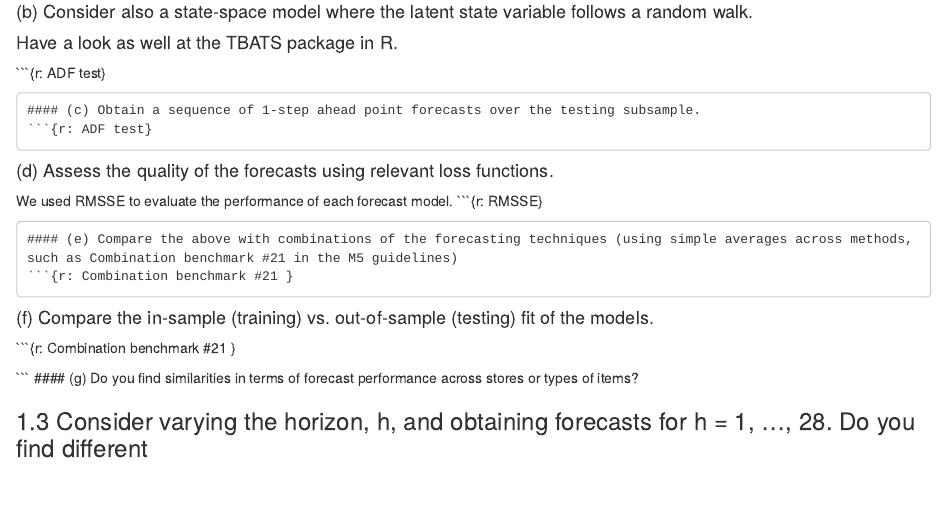
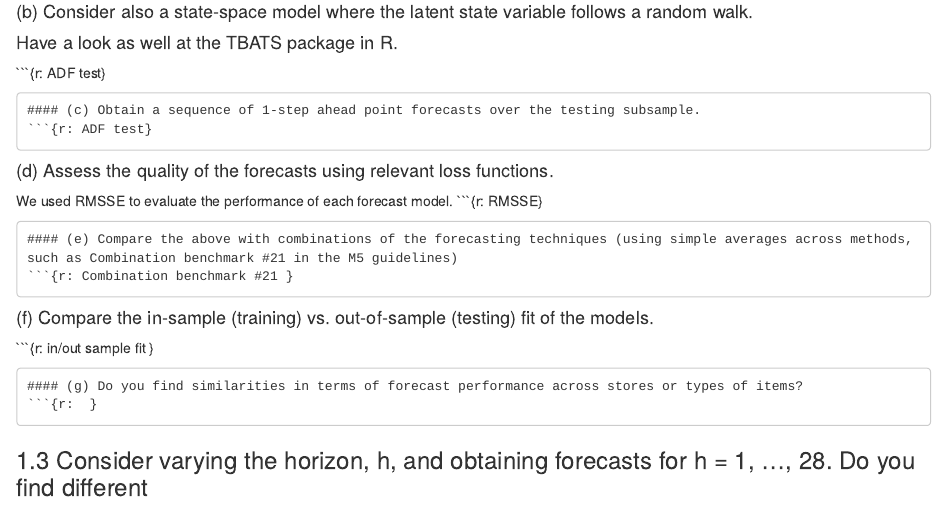
Before and after one commit to RalphNHuang/Forecasting-Group-Assignment, an R Markdown document (Forecasting_Group_Project_Huang_Chen_Ma_Kang.Rmd): the page in a window 1100 px wide, from 570 px down. Rendered offline with R 4.5, knitr and Pandoc, with nearby package versions.

Commit message:
Update Forecasting_Group_Project_Huang_Chen_Ma_Kang.Rmd

````diff
--- a/Forecasting_Group_Project_Huang_Chen_Ma_Kang.Rmd
+++ b/Forecasting_Group_Project_Huang_Chen_Ma_Kang.Rmd
@@ -61,11 +61,13 @@ We used RMSSE to evaluate the performance of each forecast model.
 
 ```
 #### (f) Compare the in-sample (training) vs. out-of-sample (testing) fit of the models.
-```{r: Combination benchmark #21 }
+```{r: in/out sample fit }
 
 ```
 #### (g) Do you find similarities in terms of forecast performance across stores or types of items?
+```{r:  }
 
+```
 
 
 ### 1.3 Consider varying the horizon, h, and obtaining forecasts for h = 1, ..., 28. Do you find different
````
